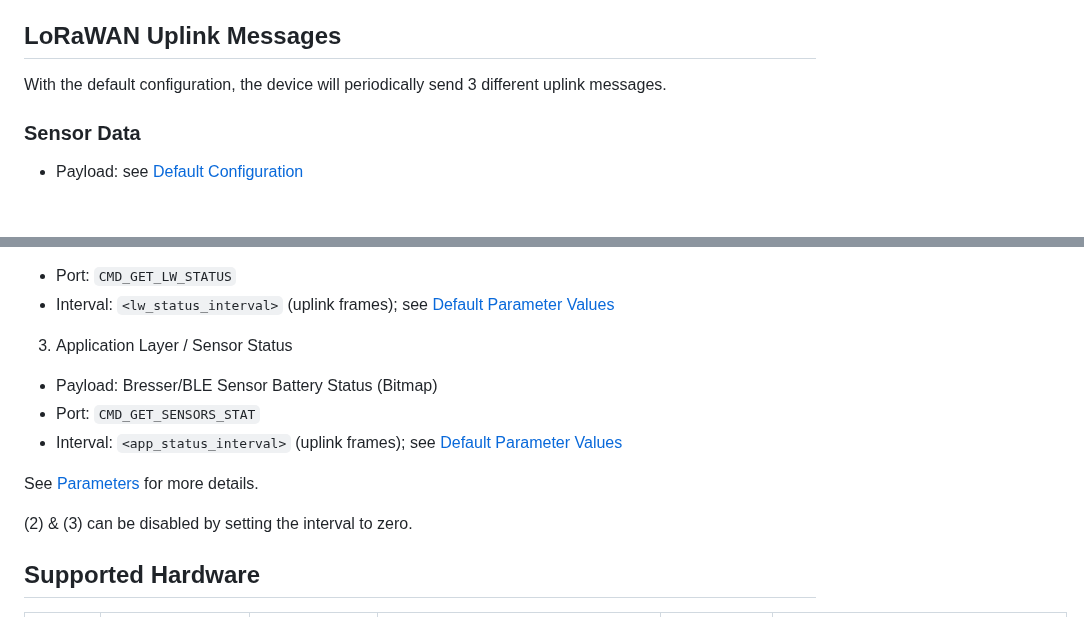
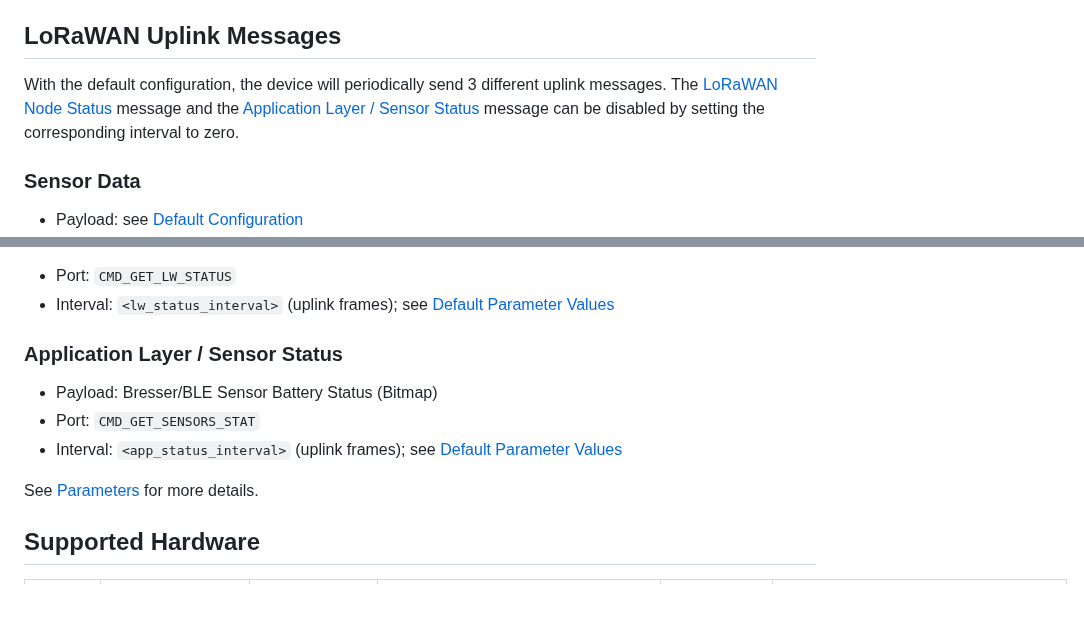
Before and after one commit to matthias-bs/BresserWeatherSensorLW, a Markdown page: README.md, 2 parts joined by grey strips. Rendered like a GitHub page; blank space fills up the shorter version.

```diff
--- a/README.md
+++ b/README.md
@@ -94,7 +94,7 @@ This was originally a remake of [BresserWeatherSensorTTN](https://github.com/mat
 
 ## LoRaWAN Uplink Messages
 
-With the default configuration, the device will periodically send 3 different uplink messages.
+With the default configuration, the device will periodically send 3 different uplink messages. The [LoRaWAN Node Status](#lorawan-node-status) message and the [Application Layer / Sensor Status](#application-layer--sensor-status) message can be disabled by setting the corresponding interval to zero.
 
 ### Sensor Data
 
@@ -127,7 +127,7 @@ The data types are implemented in [lora-serialization](https://github.com/thesol
 * Port: `CMD_GET_LW_STATUS`
 * Interval: `<lw_status_interval>` (uplink frames); see [Default Parameter Values](#default-parameter-values)
 
-3. Application Layer / Sensor Status
+### Application Layer / Sensor Status
 
 * Payload: Bresser/BLE Sensor Battery Status (Bitmap)
 * Port: `CMD_GET_SENSORS_STAT`
@@ -135,7 +135,6 @@ The data types are implemented in [lora-serialization](https://github.com/thesol
 
 See [Parameters](#parameters) for more details.
 
-(2) & (3) can be disabled by setting the interval to zero.
 
 ## Supported Hardware
 
```
